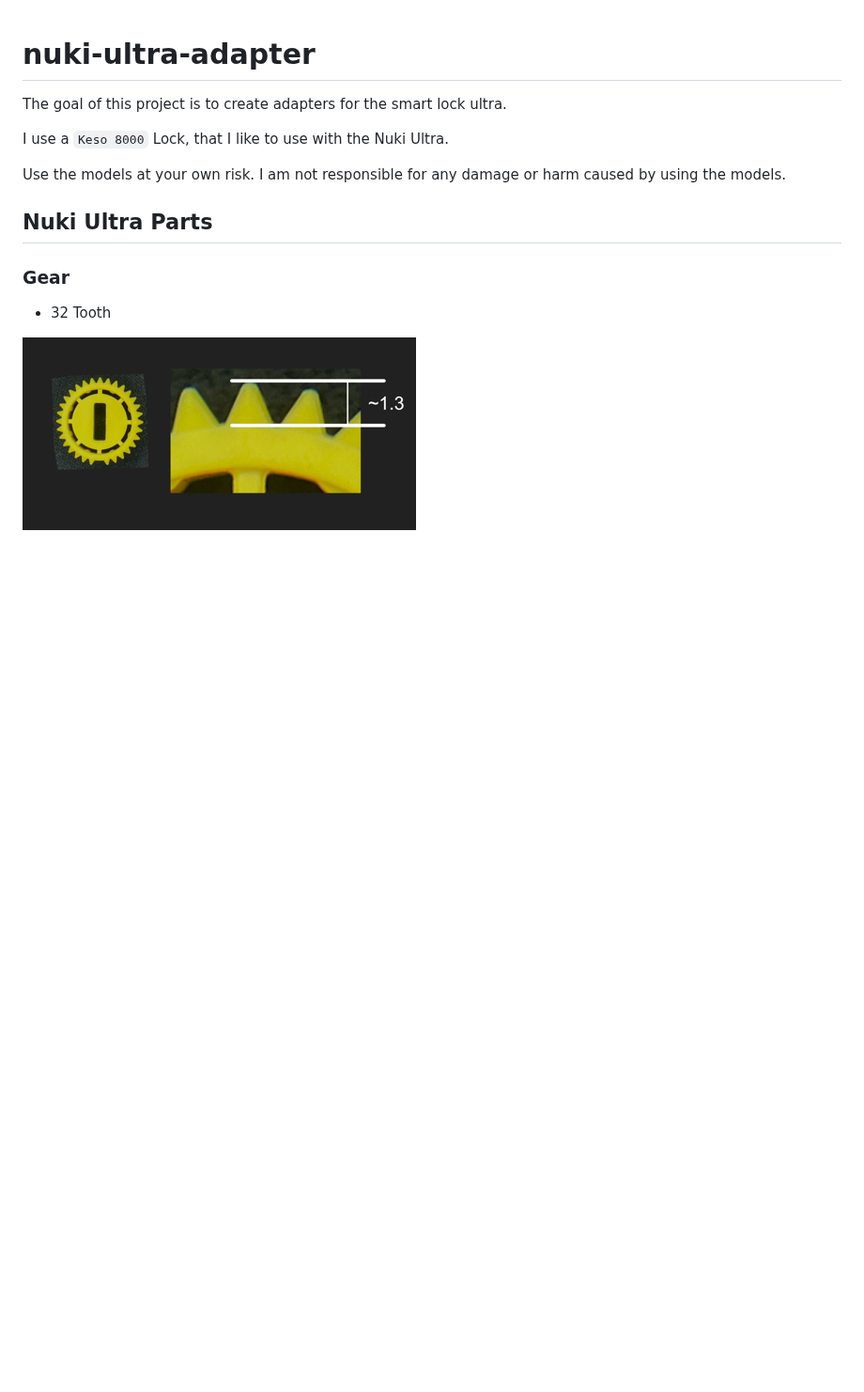
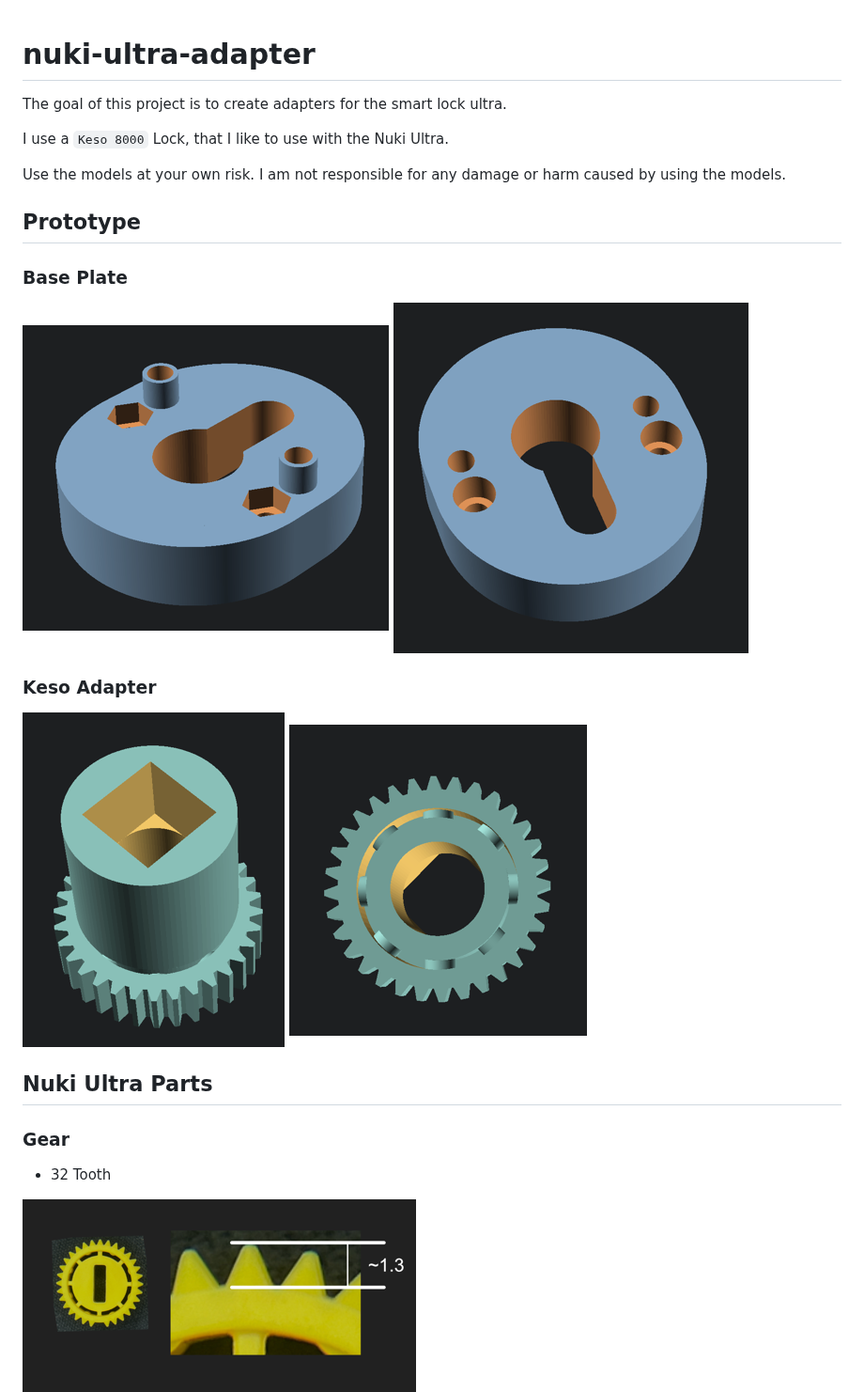
Before and after one commit to philipparndt/nuki-ultra-adapter, a Markdown page: docs/README.md, the part around the change. Shown at 94% size. Rendered like a GitHub page; pictures changed too: docs/img/base-back.png (added), docs/img/base-front.png (added), docs/img/keso-gear-adapter-2.png (added); blank space fills up the shorter version.

Commit message:
feat: improved design

```diff
--- a/docs/README.md
+++ b/docs/README.md
@@ -5,6 +5,16 @@ The goal of this project is to create adapters for the smart lock ultra.
 I use a `Keso 8000` Lock, that I like to use with the Nuki Ultra.
 
 Use the models at your own risk. I am not responsible for any damage or harm caused by using the models.
+
+## Prototype
+
+### Base Plate
+![base back](./img/base-back.png)
+![base front](./img/base-front.png)
+
+### Keso Adapter
+![Keso Adapter 1](./img/keso-gear-adapter.png)
+![Keso Adapter 1](./img/keso-gear-adapter-2.png)
 
 ## Nuki Ultra Parts
 
```
Also changed, not shown: 2 other files.
